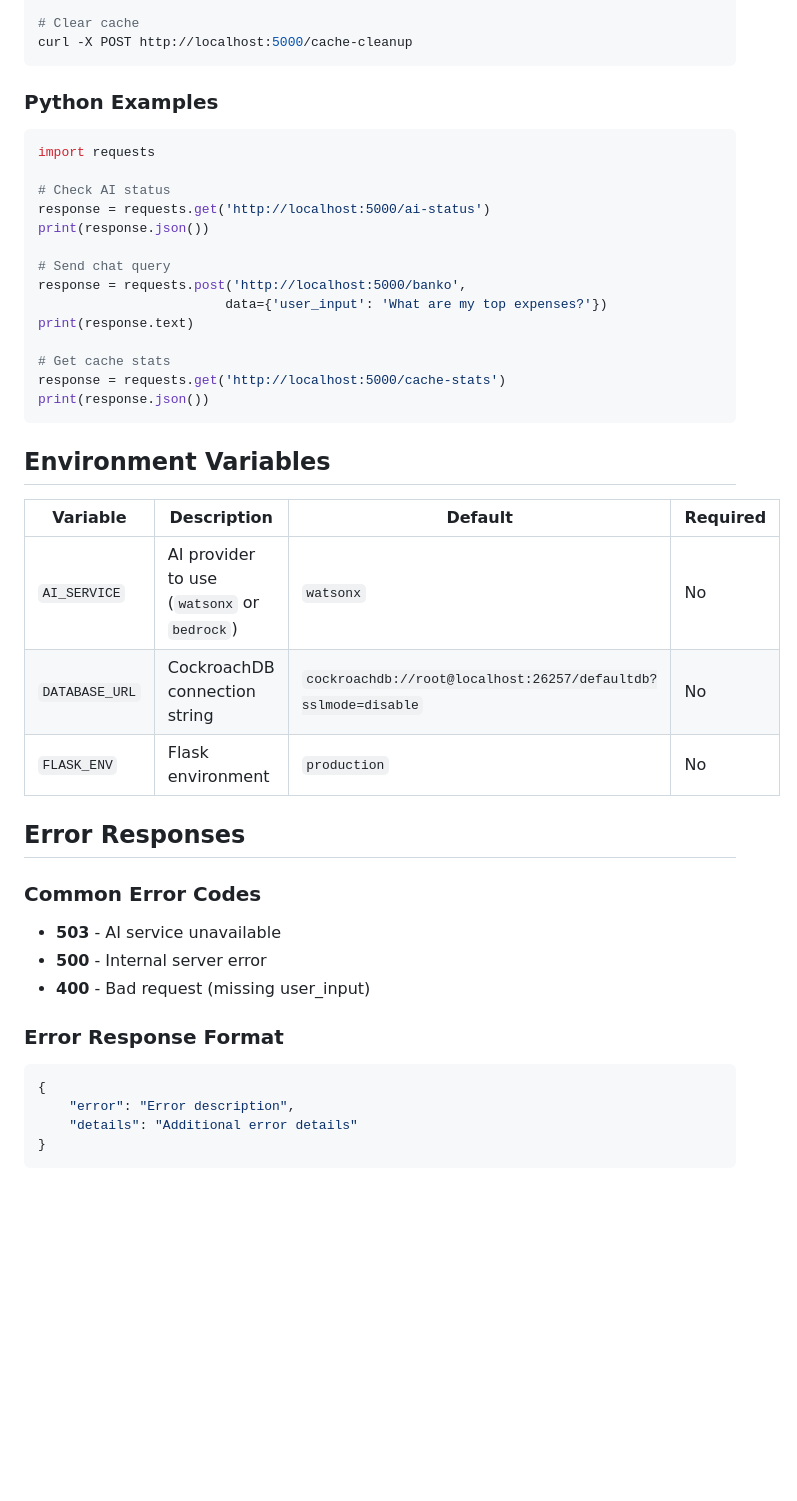
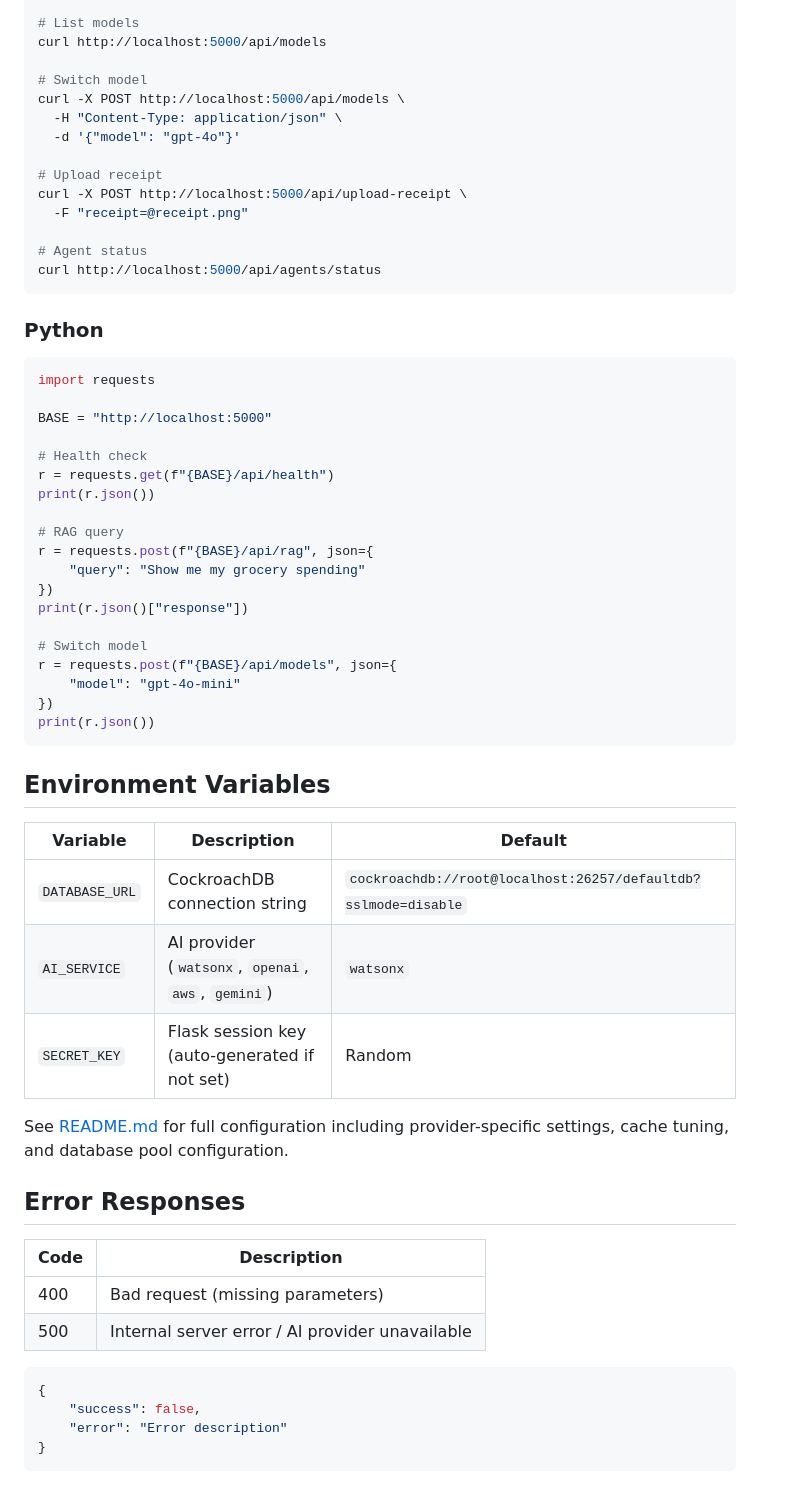
Before and after one commit to cockroachlabs-field/banko-ai-assistant-rag-demo, a Markdown page: docs/API.md, the part around one of its changes. GitHub-like rendering; blank space fills up the shorter version.

````diff
--- a/docs/API.md
+++ b/docs/API.md
@@ -72,45 +147,64 @@ curl http://localhost:5000/cache-stats
 
-# Clear cache
-curl -X POST http://localhost:5000/cache-cleanup
+# List models
+curl http://localhost:5000/api/models
+
+# Switch model
+curl -X POST http://localhost:5000/api/models \
+  -H "Content-Type: application/json" \
+  -d '{"model": "gpt-4o"}'
+
+# Upload receipt
+curl -X POST http://localhost:5000/api/upload-receipt \
+  -F "receipt=@receipt.png"
+
+# Agent status
+curl http://localhost:5000/api/agents/status
 ```
 
-### Python Examples
+### Python
+
 ```python
 import requests
 
-# Check AI status
-response = requests.get('http://localhost:5000/ai-status')
-print(response.json())
+BASE = "http://localhost:5000"
 
-# Send chat query
-response = requests.post('http://localhost:5000/banko',
-                        data={'user_input': 'What are my top expenses?'})
-print(response.text)
+# Health check
+r = requests.get(f"{BASE}/api/health")
+print(r.json())
 
-# Get cache stats
-response = requests.get('http://localhost:5000/cache-stats')
-print(response.json())
+# RAG query
+r = requests.post(f"{BASE}/api/rag", json={
+    "query": "Show me my grocery spending"
+})
+print(r.json()["response"])
+
+# Switch model
+r = requests.post(f"{BASE}/api/models", json={
+    "model": "gpt-4o-mini"
+})
+print(r.json())
 ```
 
 ## Environment Variables
 
-| Variable       | Description                                 | Default                                                        | Required |
-|----------------|---------------------------------------------|----------------------------------------------------------------|----------|
-| `AI_SERVICE`   | AI provider to use (`watsonx` or `bedrock`) | `watsonx`                                                      | No       |
-| `DATABASE_URL` | CockroachDB connection string               | `cockroachdb://root@localhost:26257/defaultdb?sslmode=disable` | No       |
-| `FLASK_ENV`    | Flask environment                           | `production`                                                   | No       |
+| Variable | Description | Default |
+|----------|-------------|---------|
+| `DATABASE_URL` | CockroachDB connection string | `cockroachdb://root@localhost:26257/defaultdb?sslmode=disable` |
+| `AI_SERVICE` | AI provider (`watsonx`, `openai`, `aws`, `gemini`) | `watsonx` |
+| `SECRET_KEY` | Flask session key (auto-generated if not set) | Random |
+
+See [README.md](../README.md) for full configuration including provider-specific settings, cache tuning, and database pool configuration.
 
 ## Error Responses
 
-### Common Error Codes
-- **503** - AI service unavailable
-- **500** - Internal server error
-- **400** - Bad request (missing user_input)
+| Code | Description |
+|------|-------------|
+| 400 | Bad request (missing parameters) |
+| 500 | Internal server error / AI provider unavailable |
 
-### Error Response Format
 ```json
 {
-    "error": "Error description",
-    "details": "Additional error details"
+    "success": false,
+    "error": "Error description"
 }
 ```
````
Also changed, not shown: other parts of docs/API.md (+111 -36 lines), README.md (+5 -5 lines), docs/DOCKER.md (+13 -13 lines).
